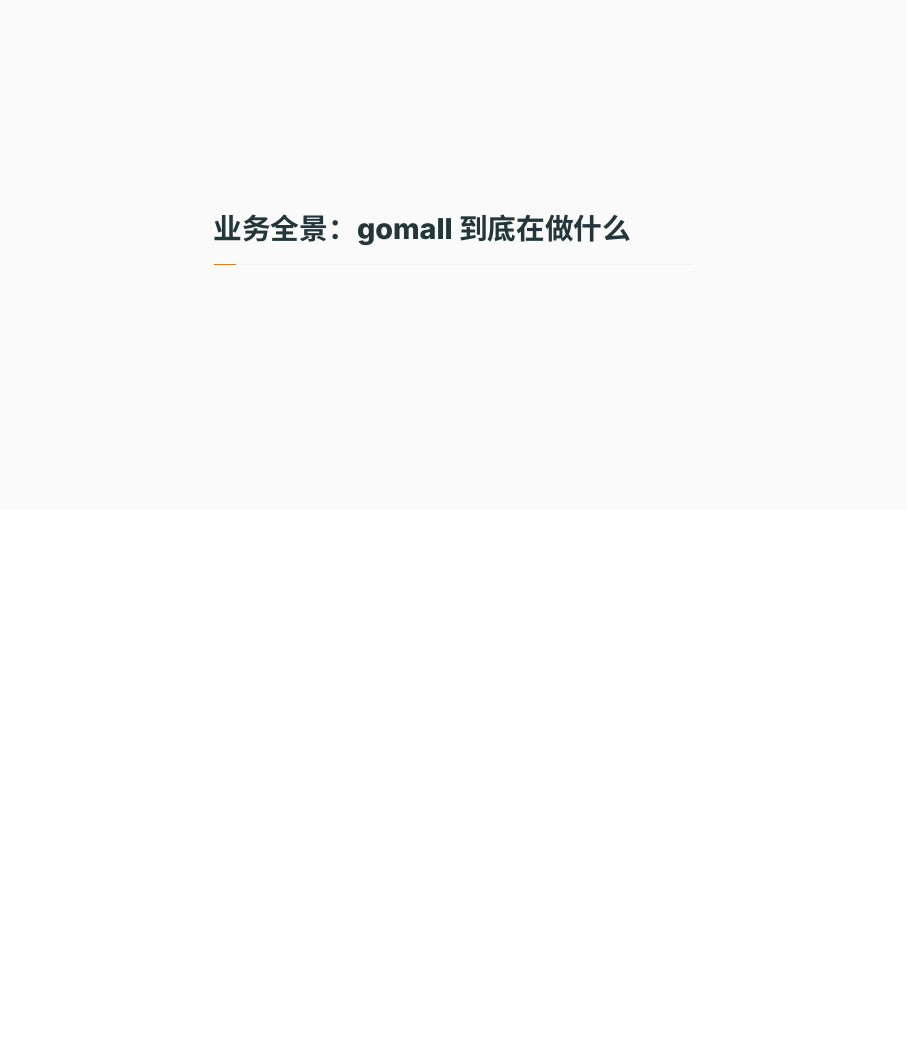
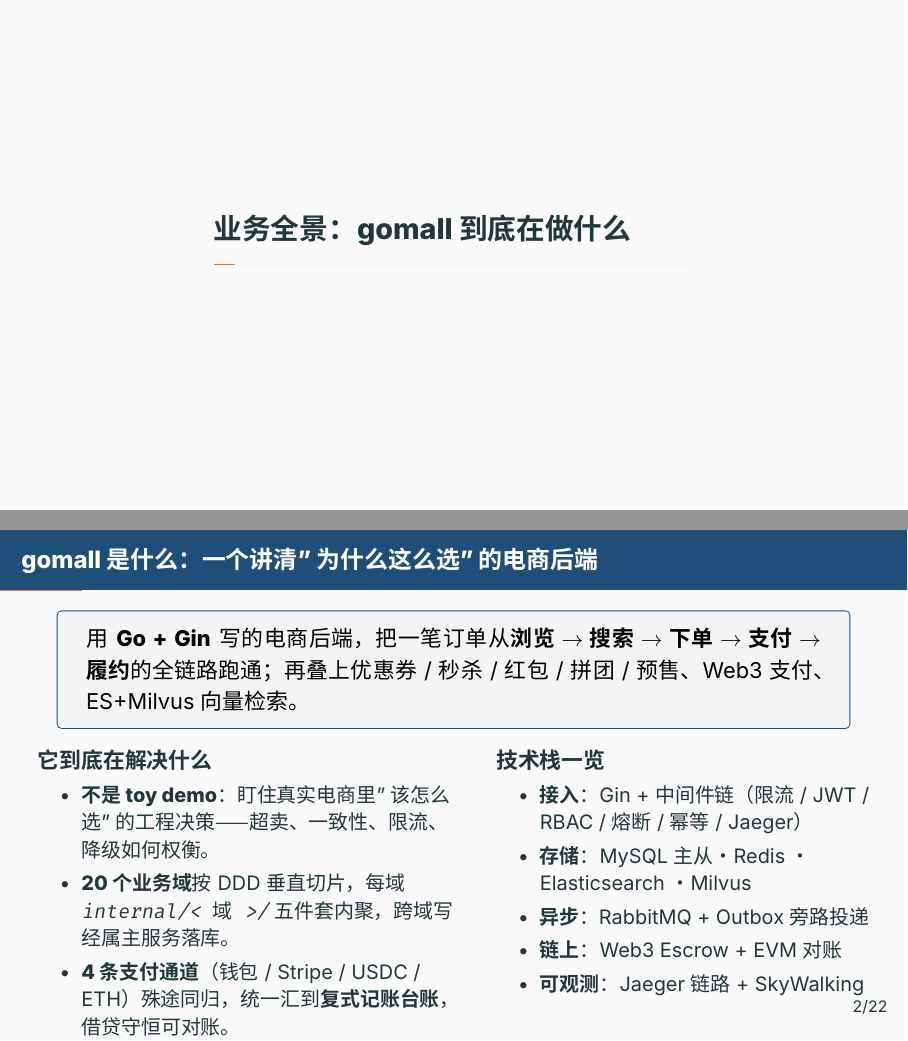
Before and after one commit to RedInn7/gomall, LaTeX slides (docs/slides/00-overview.tex): page 3 of 27 before the commit and pages 3 and 4 of 28 after it, the two joined at a grey line, the shorter picture padded with empty space. Compiled offline with XeLaTeX; a missing font is replaced by an installed copy or a similar font.

Commit message:
docs(slides): overview 开篇加一页"gomall 是什么项目"介绍
在第一节开头、5 个角色之前新增总起页，先用一句话说清 Go+Gin
电商后端的全链路范围，再分两栏给出业务定位与技术栈一览。
overview 由 27 页增至 28 页。

```diff
--- a/docs/slides/00-overview.tex
+++ b/docs/slides/00-overview.tex
@@ -14,6 +14,31 @@
 \end{frame}
 
 \section{业务全景：gomall 到底在做什么}
+
+\begin{frame}{gomall 是什么：一个讲清"为什么这么选"的电商后端}
+\keypoint{用 \textbf{Go + Gin} 写的电商后端，把一笔订单从\textbf{浏览 $\to$ 搜索 $\to$ 下单 $\to$ 支付 $\to$ 履约}的全链路跑通；再叠上优惠券 / 秒杀 / 红包 / 拼团 / 预售、Web3 支付、ES+Milvus 向量检索。}
+\vspace{0.3em}
+\begin{columns}[T]
+  \column{0.53\textwidth}
+    \textbf{它到底在解决什么}
+    \begin{itemize}\small
+      \item \textbf{不是 toy demo}：盯住真实电商里"该怎么选"的工程决策——超卖、一致性、限流、降级如何权衡。
+      \item \textbf{20 个业务域}按 DDD 垂直切片，每域 \texttt{internal/<域>/} 五件套内聚，跨域写经属主服务落库。
+      \item \textbf{4 条支付通道}（钱包 / Stripe / USDC / ETH）殊途同归，统一汇到\textbf{复式记账台账}，借贷守恒可对账。
+      \item 每个域配\textbf{压测报告 + Beamer deck + 博客}，把当初的取舍也一并写下来。
+    \end{itemize}
+  \column{0.47\textwidth}
+    \textbf{技术栈一览}
+    \begin{itemize}\small
+      \item \textbf{接入}：Gin + 中间件链（限流 / JWT / RBAC / 熔断 / 幂等 / Jaeger）
+      \item \textbf{存储}：MySQL 主从 · Redis · Elasticsearch · Milvus
+      \item \textbf{异步}：RabbitMQ + Outbox 旁路投递
+      \item \textbf{链上}：Web3 Escrow + EVM 对账
+      \item \textbf{可观测}：Jaeger 链路 + SkyWalking
+    \end{itemize}
+\end{columns}
+\srcnote{README.md \S 项目定位 / \S 系统架构；docs/slides/ 15 份域 deck + 本概览}
+\end{frame}
 
 \begin{frame}{先认人：一笔订单背后站着 5 个角色}
 \begin{itemize}
```
Also changed, not shown: docs/slides/00-overview.pdf.
